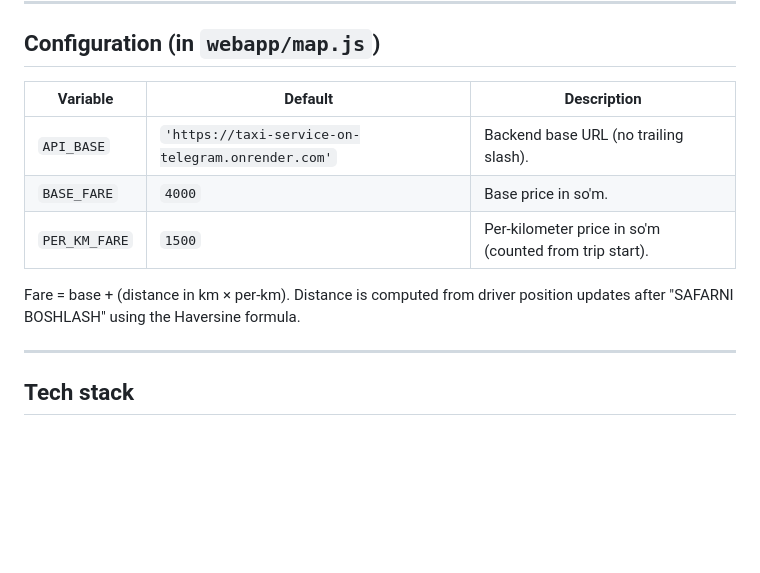
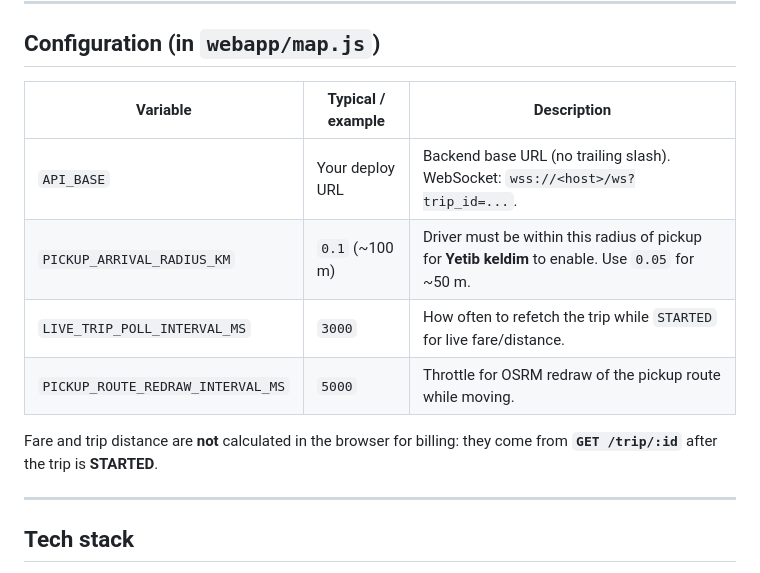
Before and after one commit to shokh2369-arch/mini-app-front, a Markdown page: README.md, the part around one of its changes. Drawn GitHub-style; blank space fills up the shorter version.

```diff
--- a/README.md
+++ b/README.md
@@ -101,13 +102,14 @@ Trip `status` values used by the app: `WAITING`, `STARTED`, `FINISHED`.
 
 ## Configuration (in `webapp/map.js`)
 
-| Variable | Default | Description |
-|----------|---------|-------------|
-| `API_BASE` | `'https://taxi-service-on-telegram.onrender.com'` | Backend base URL (no trailing slash). |
-| `BASE_FARE` | `4000` | Base price in so'm. |
-| `PER_KM_FARE` | `1500` | Per-kilometer price in so'm (counted from trip start). |
+| Variable | Typical / example | Description |
+|----------|-------------------|-------------|
+| `API_BASE` | Your deploy URL | Backend base URL (no trailing slash). WebSocket: `wss://<host>/ws?trip_id=...`. |
+| `PICKUP_ARRIVAL_RADIUS_KM` | `0.1` (~100 m) | Driver must be within this radius of pickup for **Yetib keldim** to enable. Use `0.05` for ~50 m. |
+| `LIVE_TRIP_POLL_INTERVAL_MS` | `3000` | How often to refetch the trip while `STARTED` for live fare/distance. |
+| `PICKUP_ROUTE_REDRAW_INTERVAL_MS` | `5000` | Throttle for OSRM redraw of the pickup route while moving. |
 
-Fare = base + (distance in km × per-km). Distance is computed from driver position updates after "SAFARNI BOSHLASH" using the Haversine formula.
+Fare and trip distance are **not** calculated in the browser for billing: they come from **`GET /trip/:id`** after the trip is **STARTED**.
 
 ---
 
```
Also changed, not shown: other parts of README.md (+16 -15 lines).
